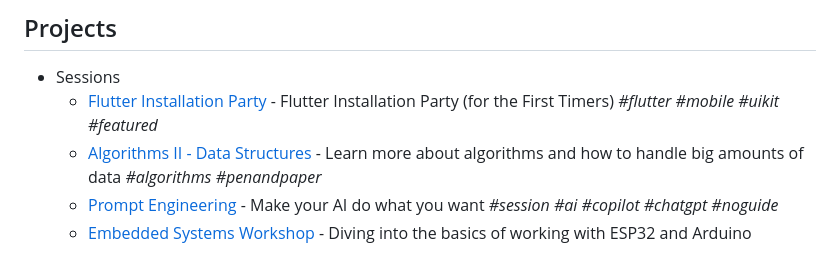
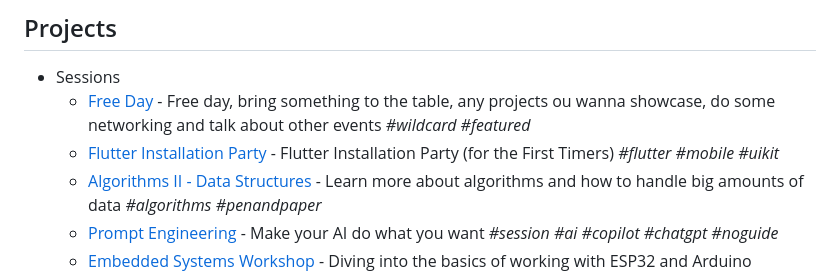
Before and after one commit to onelikeandidie/meetballs.org, a Markdown page: README.md, the part around the change. GitHub-like rendering.

Commit message:
Updated readme with latest session data

```diff
--- a/README.md
+++ b/README.md
@@ -56,7 +56,9 @@ with the project added to the list in the above format.
 ## Projects
 
 - Sessions
-  - [Flutter Installation Party](https://www.facebook.com/events/451186503902037/) - Flutter Installation Party (for the First Timers) _#flutter_ _#mobile_ _#uikit_ _#featured_
+  - [Free Day](https://fb.me/e/3t1jLwT6V) - Free day, bring something to the table, any projects ou wanna showcase, do some networking and talk about other events
+    _#wildcard_ _#featured_
+  - [Flutter Installation Party](https://www.facebook.com/events/451186503902037/) - Flutter Installation Party (for the First Timers) _#flutter_ _#mobile_ _#uikit_
   - [Algorithms II - Data Structures](https://www.facebook.com/events/907229467549946) - Learn more about algorithms
     and how to handle big amounts of data _#algorithms_ _#penandpaper_
   - [Prompt Engineering](https://www.facebook.com/events/928880408889510) - Make your AI do what you want _#session_ _#ai_ _#copilot_ _#chatgpt_ _#noguide_
```
